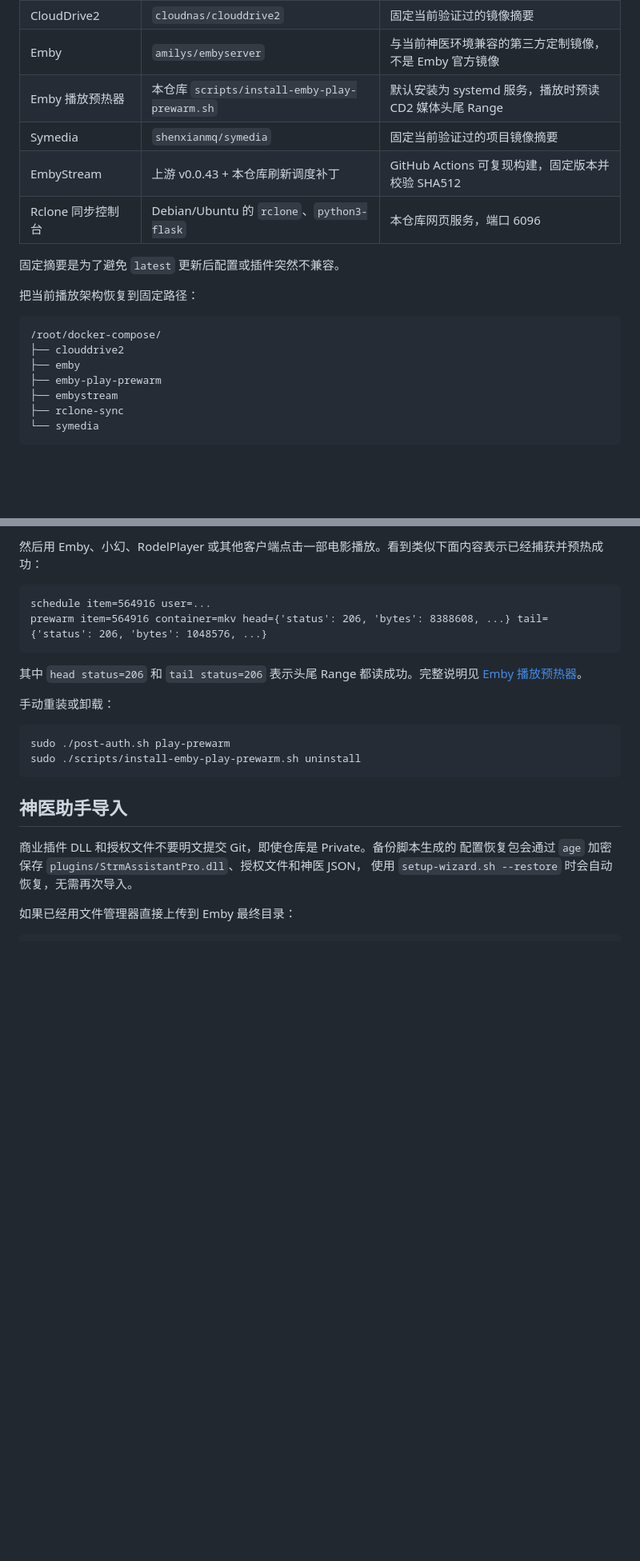
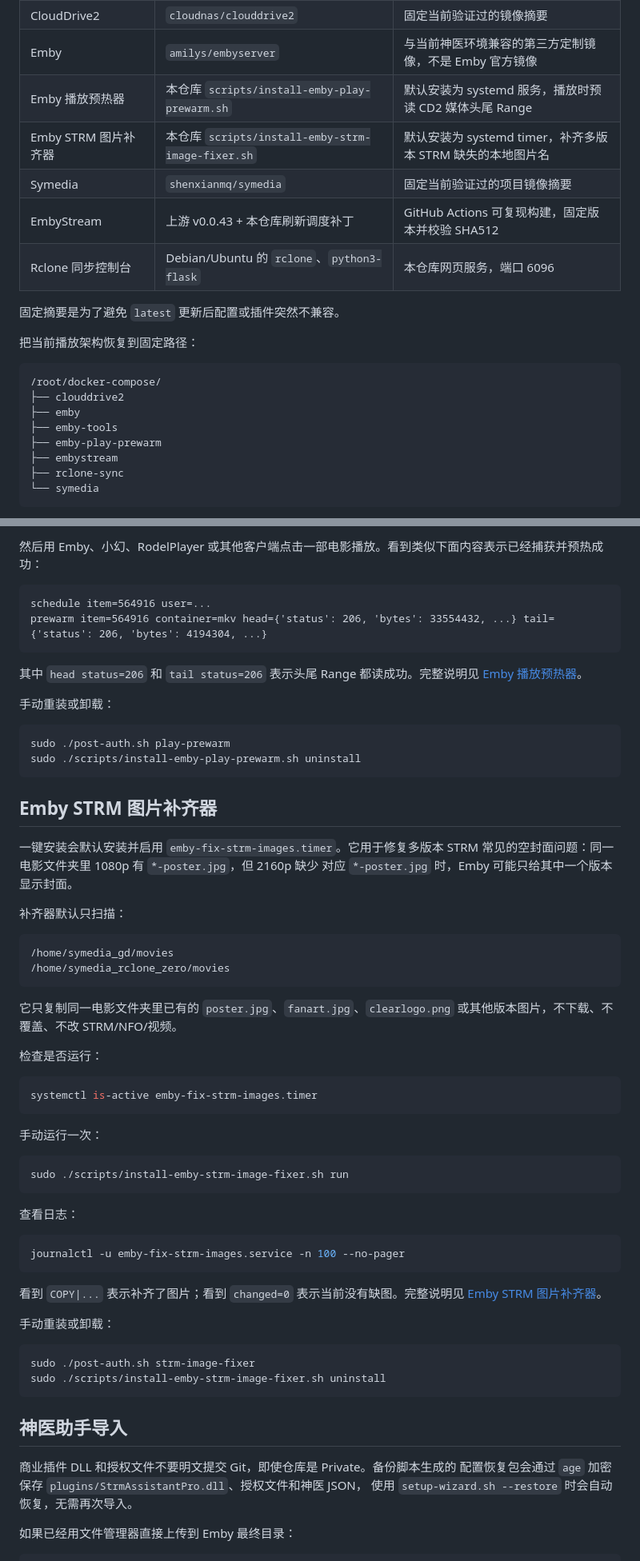
Before and after one commit to kingsnakerrr/emby_remizhibei, a Markdown page: README.md, 2 parts joined by grey strips. Shown at 80% size. Drawn GitHub-style; blank space fills up the shorter version.

Commit message:
Document STRM artwork fixer on homepage

````diff
--- a/README.md
+++ b/README.md
@@ -55,6 +56,7 @@ EMBY_STACK_FULL_UPGRADE=1 sudo -E bash install.sh
 | CloudDrive2 | `cloudnas/clouddrive2` | 固定当前验证过的镜像摘要 |
 | Emby | `amilys/embyserver` | 与当前神医环境兼容的第三方定制镜像，不是 Emby 官方镜像 |
 | Emby 播放预热器 | 本仓库 `scripts/install-emby-play-prewarm.sh` | 默认安装为 systemd 服务，播放时预读 CD2 媒体头尾 Range |
+| Emby STRM 图片补齐器 | 本仓库 `scripts/install-emby-strm-image-fixer.sh` | 默认安装为 systemd timer，补齐多版本 STRM 缺失的本地图片名 |
 | Symedia | `shenxianmq/symedia` | 固定当前验证过的项目镜像摘要 |
 | EmbyStream | 上游 v0.0.43 + 本仓库刷新调度补丁 | GitHub Actions 可复现构建，固定版本并校验 SHA512 |
 | Rclone 同步控制台 | Debian/Ubuntu 的 `rclone`、`python3-flask` | 本仓库网页服务，端口 6096 |
@@ -67,6 +69,7 @@ EMBY_STACK_FULL_UPGRADE=1 sudo -E bash install.sh
 /root/docker-compose/
 ├── clouddrive2
 ├── emby
+├── emby-tools
 ├── emby-play-prewarm
 ├── embystream
 ├── rclone-sync
@@ -211,7 +215,7 @@ journalctl -u emby-play-prewarm.service -f
 
 ```text
 schedule item=564916 user=...
-prewarm item=564916 container=mkv head={'status': 206, 'bytes': 8388608, ...} tail={'status': 206, 'bytes': 1048576, ...}
+prewarm item=564916 container=mkv head={'status': 206, 'bytes': 33554432, ...} tail={'status': 206, 'bytes': 4194304, ...}
 ```
 
 其中 `head status=206` 和 `tail status=206` 表示头尾 Range 都读成功。完整说明见
@@ -222,6 +226,50 @@ prewarm item=564916 container=mkv head={'status': 206, 'bytes': 8388608, ...} ta
 ```bash
 sudo ./post-auth.sh play-prewarm
 sudo ./scripts/install-emby-play-prewarm.sh uninstall
+```
+
+## Emby STRM 图片补齐器
+
+一键安装会默认安装并启用 `emby-fix-strm-images.timer`。它用于修复多版本 STRM
+常见的空封面问题：同一电影文件夹里 1080p 有 `*-poster.jpg`，但 2160p 缺少
+对应 `*-poster.jpg` 时，Emby 可能只给其中一个版本显示封面。
+
+补齐器默认只扫描：
+
+```text
+/home/symedia_gd/movies
+/home/symedia_rclone_zero/movies
+```
+
+它只复制同一电影文件夹里已有的 `poster.jpg`、`fanart.jpg`、`clearlogo.png`
+或其他版本图片，不下载、不覆盖、不改 STRM/NFO/视频。
+
+检查是否运行：
+
+```bash
+systemctl is-active emby-fix-strm-images.timer
+```
+
+手动运行一次：
+
+```bash
+sudo ./scripts/install-emby-strm-image-fixer.sh run
+```
+
+查看日志：
+
+```bash
+journalctl -u emby-fix-strm-images.service -n 100 --no-pager
+```
+
+看到 `COPY|...` 表示补齐了图片；看到 `changed=0` 表示当前没有缺图。完整说明见
+[Emby STRM 图片补齐器](docs/strm-image-fixer.md)。
+
+手动重装或卸载：
+
+```bash
+sudo ./post-auth.sh strm-image-fixer
+sudo ./scripts/install-emby-strm-image-fixer.sh uninstall
 ```
 
 ## 神医助手导入
````
Also changed, not shown: other parts of README.md (+3 -1 lines).
